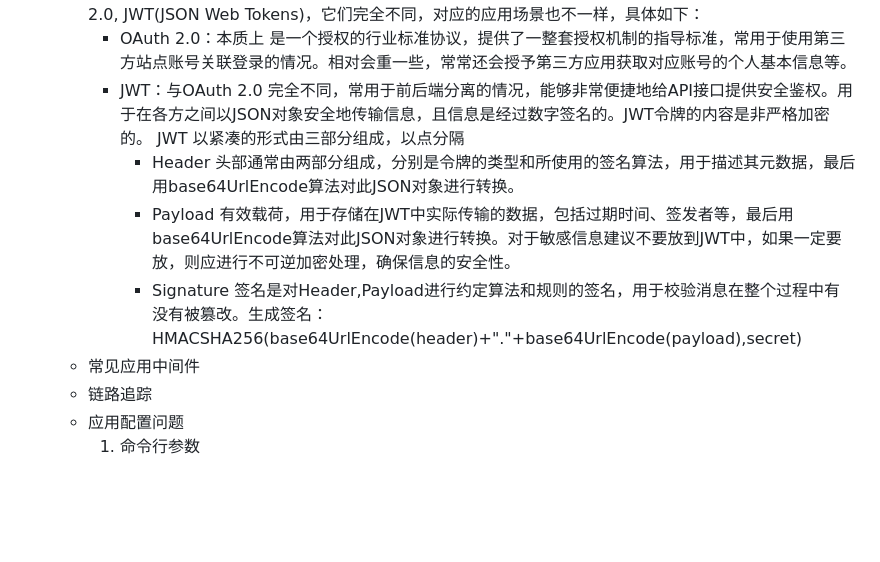
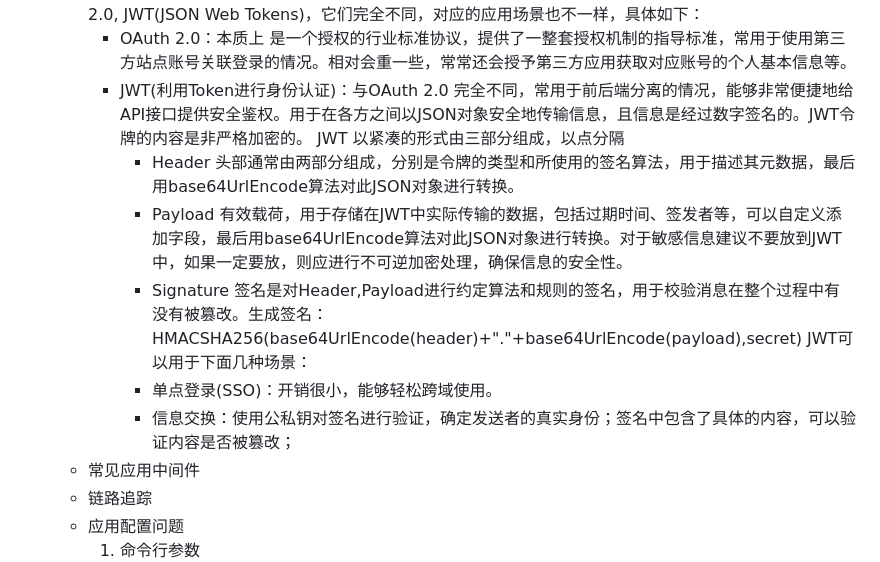
Before and after one commit to dapings/examples, a Markdown page: go-programing-tour-2023/README.md, the part around the change. GitHub-like rendering; blank space fills up the shorter version.

Commit message:
add JWT some cases, e.g. sso, swap info

```diff
--- a/go-programing-tour-2023/README.md
+++ b/go-programing-tour-2023/README.md
@@ -46,11 +46,14 @@
    - API访问控制
       考虑做纵深防御，对API接口进行访问控制，比较常见的API访问控制方案有两种，分别是OAth 2.0, JWT(JSON Web Tokens)，它们完全不同，对应的应用场景也不一样，具体如下：
       - OAuth 2.0：本质上 是一个授权的行业标准协议，提供了一整套授权机制的指导标准，常用于使用第三方站点账号关联登录的情况。相对会重一些，常常还会授予第三方应用获取对应账号的个人基本信息等。
-      - JWT：与OAuth 2.0 完全不同，常用于前后端分离的情况，能够非常便捷地给API接口提供安全鉴权。用于在各方之间以JSON对象安全地传输信息，且信息是经过数字签名的。JWT令牌的内容是非严格加密的。
+      - JWT(利用Token进行身份认证)：与OAuth 2.0 完全不同，常用于前后端分离的情况，能够非常便捷地给API接口提供安全鉴权。用于在各方之间以JSON对象安全地传输信息，且信息是经过数字签名的。JWT令牌的内容是非严格加密的。
         JWT 以紧凑的形式由三部分组成，以点分隔
         - Header 头部通常由两部分组成，分别是令牌的类型和所使用的签名算法，用于描述其元数据，最后用base64UrlEncode算法对此JSON对象进行转换。
-        - Payload 有效载荷，用于存储在JWT中实际传输的数据，包括过期时间、签发者等，最后用base64UrlEncode算法对此JSON对象进行转换。对于敏感信息建议不要放到JWT中，如果一定要放，则应进行不可逆加密处理，确保信息的安全性。
+        - Payload 有效载荷，用于存储在JWT中实际传输的数据，包括过期时间、签发者等，可以自定义添加字段，最后用base64UrlEncode算法对此JSON对象进行转换。对于敏感信息建议不要放到JWT中，如果一定要放，则应进行不可逆加密处理，确保信息的安全性。
         - Signature 签名是对Header,Payload进行约定算法和规则的签名，用于校验消息在整个过程中有没有被篡改。生成签名：HMACSHA256(base64UrlEncode(header)+"."+base64UrlEncode(payload),secret)
+        JWT可以用于下面几种场景：
+        - 单点登录(SSO)：开销很小，能够轻松跨域使用。
+        - 信息交换：使用公私钥对签名进行验证，确定发送者的真实身份；签名中包含了具体的内容，可以验证内容是否被篡改；
    - 常见应用中间件
    - 链路追踪
    - 应用配置问题
```
